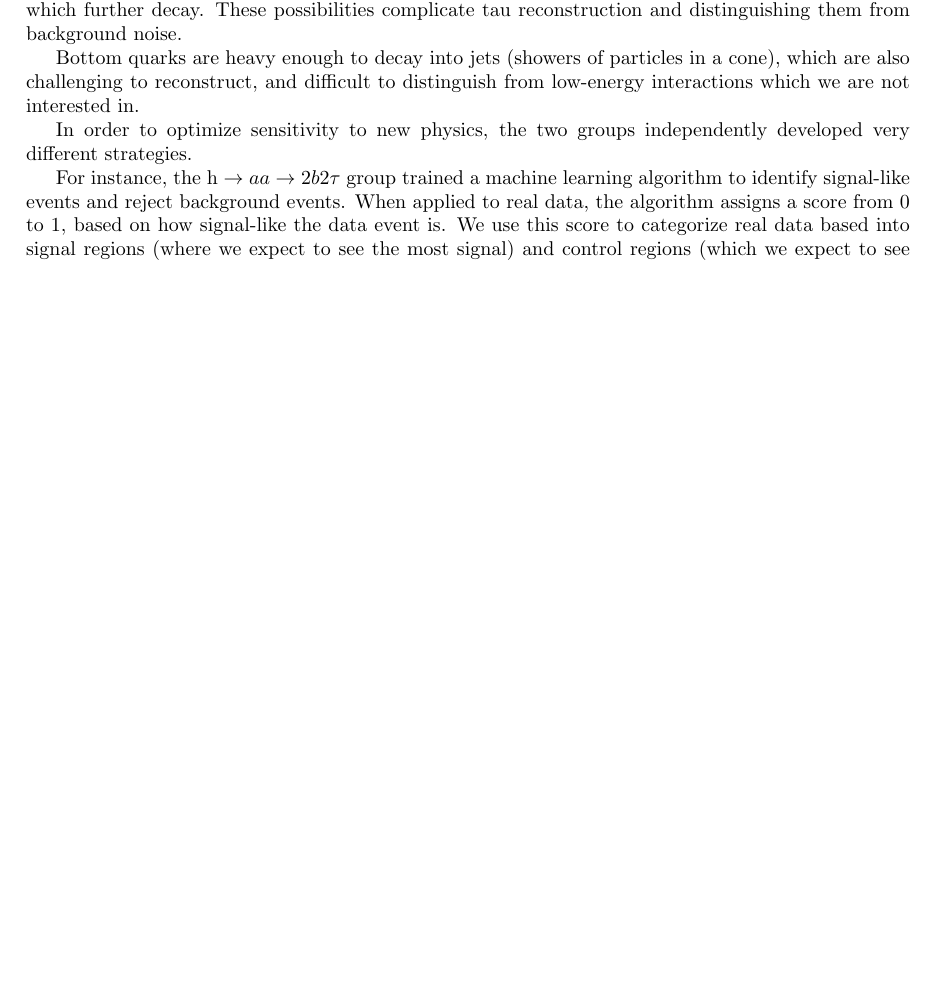
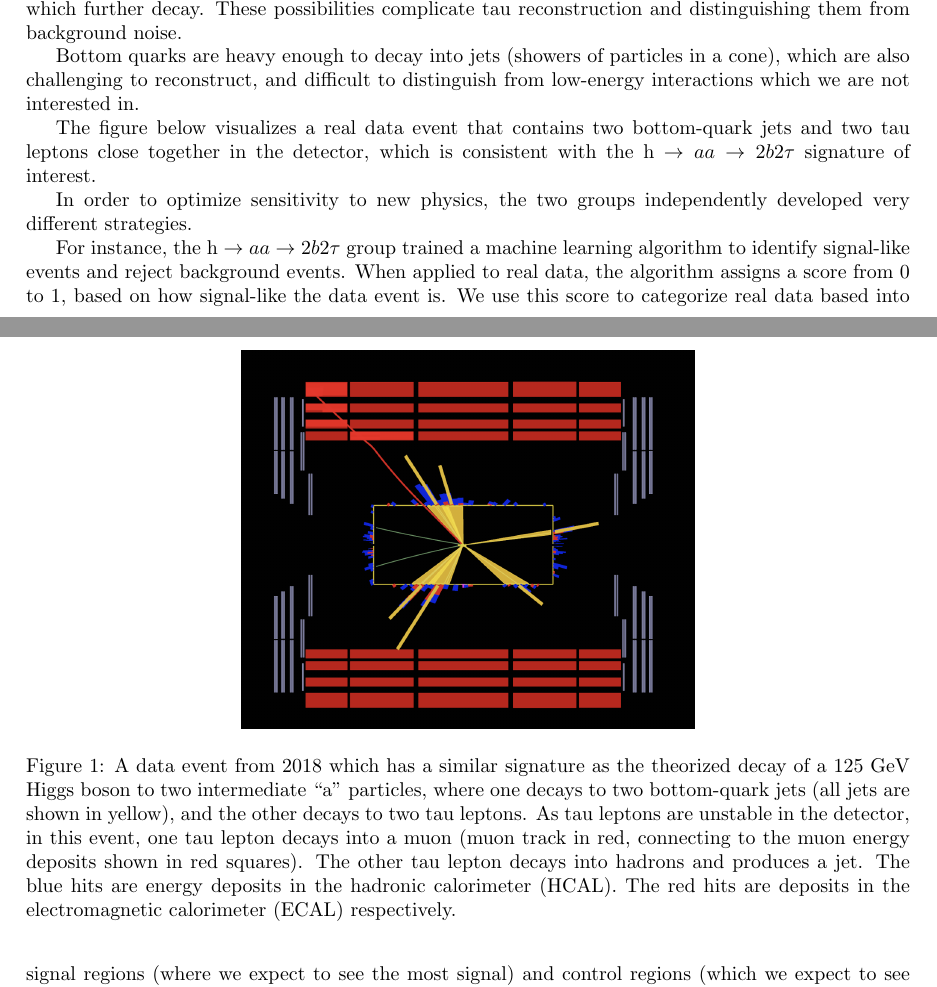
Before and after one commit to skkwan/hig-22-007-physics-briefing, a LaTeX document (main.tex): part of page 1 of 3 before the commit and two parts of pages 1 and 2 of 3 after it, the two joined at a grey line, cut so that both start at the same text, the shorter picture padded with empty space. Compiled offline with pdfLaTeX.

Commit message:
add one event display

```diff
--- a/main.tex
+++ b/main.tex
@@ -49,6 +49,20 @@ which further decay. These possibilities complicate tau reconstruction and disti
 
 Bottom quarks are heavy enough to decay into jets (showers of particles in a cone), which are also challenging to reconstruct, and difficult to distinguish from low-energy interactions which we are not interested in.
 
+The figure below visualizes a real data event that contains two bottom-quark jets and two tau leptons close together in the detector, which is consistent with the h $\rightarrow aa \rightarrow 2b2\tau$ signature of interest.
+
+\begin{figure}[h]
+    \centering
+    \includegraphics[width=8cm]{fireworks_event1/event1_barrel_slice.png}
+    \caption{A data event from 2018 which has a similar signature as the theorized decay of a 125 GeV Higgs boson to two intermediate ``a'' particles, where one decays to two bottom-quark jets (all jets are shown in yellow),
+    and the other decays to two tau leptons. As tau leptons are unstable in the detector, in this event, one tau lepton decays into a muon (muon track in red, connecting to the muon energy deposits shown in red squares).
+    The other tau lepton decays into hadrons and produces a jet.
+    The blue hits are energy deposits in the hadronic calorimeter (HCAL). The red hits are deposits in the electromagnetic calorimeter (ECAL) respectively.}
+\end{figure}
+
+
+
+
 In order to optimize sensitivity to new physics, the two groups independently developed very different strategies.
 
 For instance, the h $\rightarrow aa \rightarrow 2b 2\tau$ group trained a machine learning algorithm to identify signal-like events and reject background events. When applied to real data, the algorithm assigns a score from 0 to 1,
```
Also changed, not shown: figures/fireworks_event1/event1_barrel_slice.png (added), main.tex (2 more changed lines).
